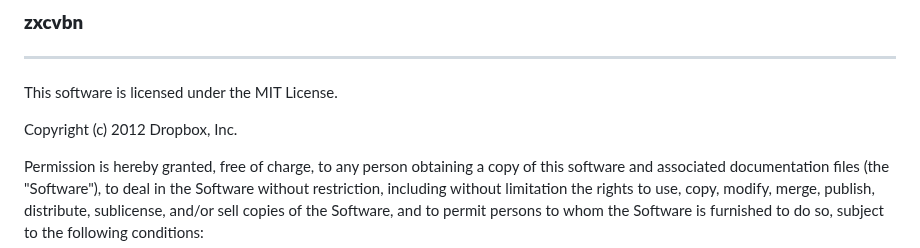
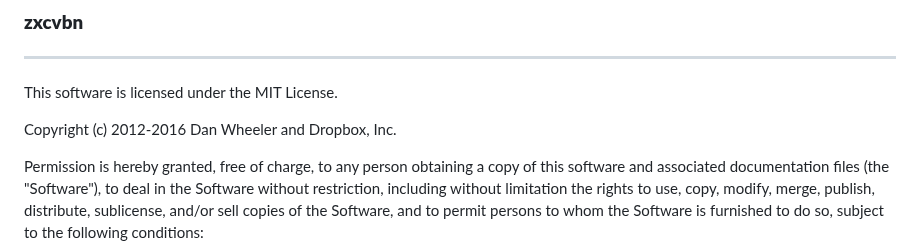
Before and after one commit to kaerez/Secure-Secret, a Markdown page: NOTICE.md, the part around the change. Rendered like a GitHub page.

```diff
--- a/NOTICE.md
+++ b/NOTICE.md
@@ -8,7 +8,7 @@ This program incorporates components from other open-source projects. The origin
 
 This software is licensed under the MIT License.
 
-Copyright (c) 2012 Dropbox, Inc.
+Copyright (c) 2012-2016 Dan Wheeler and Dropbox, Inc.
 
 Permission is hereby granted, free of charge, to any person obtaining a copy
 of this software and associated documentation files (the "Software"), to deal
```
